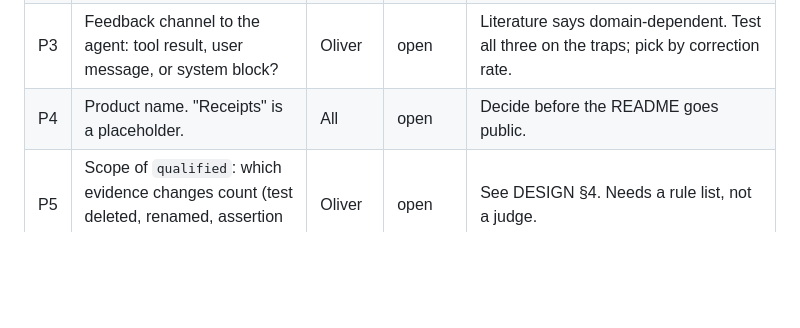
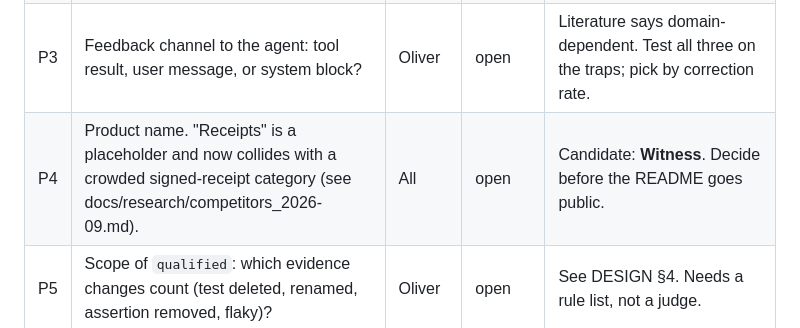
Before and after one commit to Olivesz/custos-code, a Markdown page: docs/OPEN_QUESTIONS.md, the part around the change. GitHub-like rendering; blank space fills up the shorter version.

Commit message:
docs: September competitor check — groundtruth, Swarm Orchestrator, signed-receipt vendors; naming risk

```diff
--- a/docs/OPEN_QUESTIONS.md
+++ b/docs/OPEN_QUESTIONS.md
@@ -10,7 +10,7 @@ Status: `open` · `decided` · `deferred (post-event)`
 | P1 | Should `unwitnessed` or `unrecorded` ever block? | Oliver | decided | Manual mode: nothing blocks, all marks shown. Auto mode: the loop runs until no ✗, no ○, and no bare ? remain (withdrawn or made checkable), cap 3, then hand-back. See DESIGN §6. |
 | P2 | What does `receipts check --last` show on an honest session, and is that a product moment? | Oliver | open | Answer in the pitch: the cited receipt itself, plus pipe/truncation flags. Do not promise a catch. |
 | P3 | Feedback channel to the agent: tool result, user message, or system block? | Oliver | open | Literature says domain-dependent. Test all three on the traps; pick by correction rate. |
-| P4 | Product name. "Receipts" is a placeholder. | All | open | Decide before the README goes public. |
+| P4 | Product name. "Receipts" is a placeholder and now collides with a crowded signed-receipt category (see docs/research/competitors_2026-09.md). | All | open | Candidate: **Witness**. Decide before the README goes public. |
 | P5 | Scope of `qualified`: which evidence changes count (test deleted, renamed, assertion removed, flaky)? | Oliver | open | See DESIGN §4. Needs a rule list, not a judge. |
 | P6 | Tier 5 intent coverage: in scope for the event or post-event? | Oliver | open | Recommendation: post-event, one slide only. |
 | P7 | Inline receipt: which overlay surface first (agent re-emit, hook systemMessage, PR comment, Warp block)? | Oliver | open | See DESIGN §6G. Recommendation: hook systemMessage for the event; agent re-emit in auto mode. |
```
Also changed, not shown: docs/research/competitors_2026-09.md (added, +18 -0 lines).
